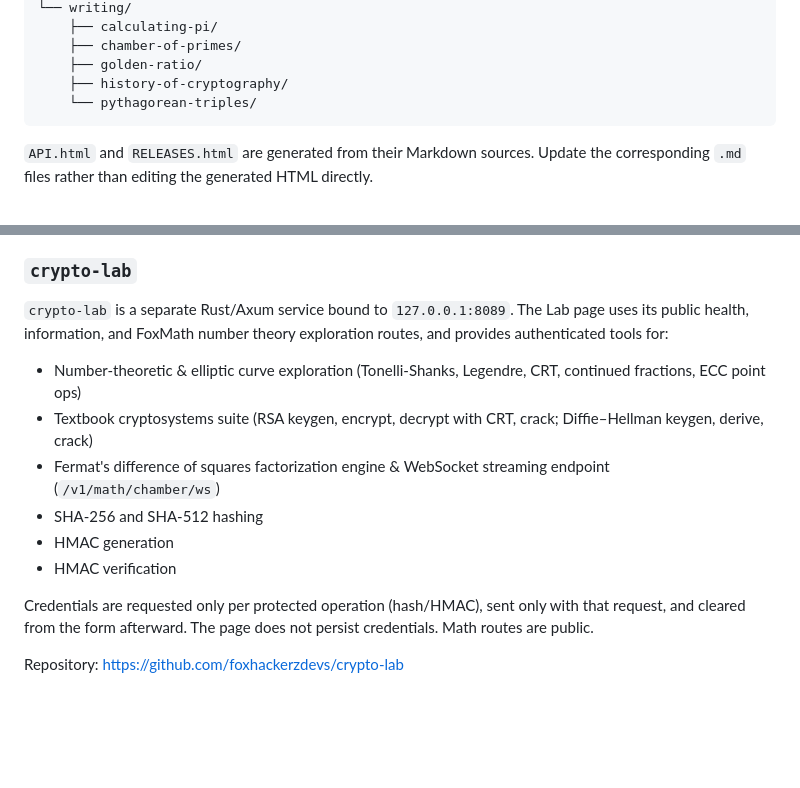
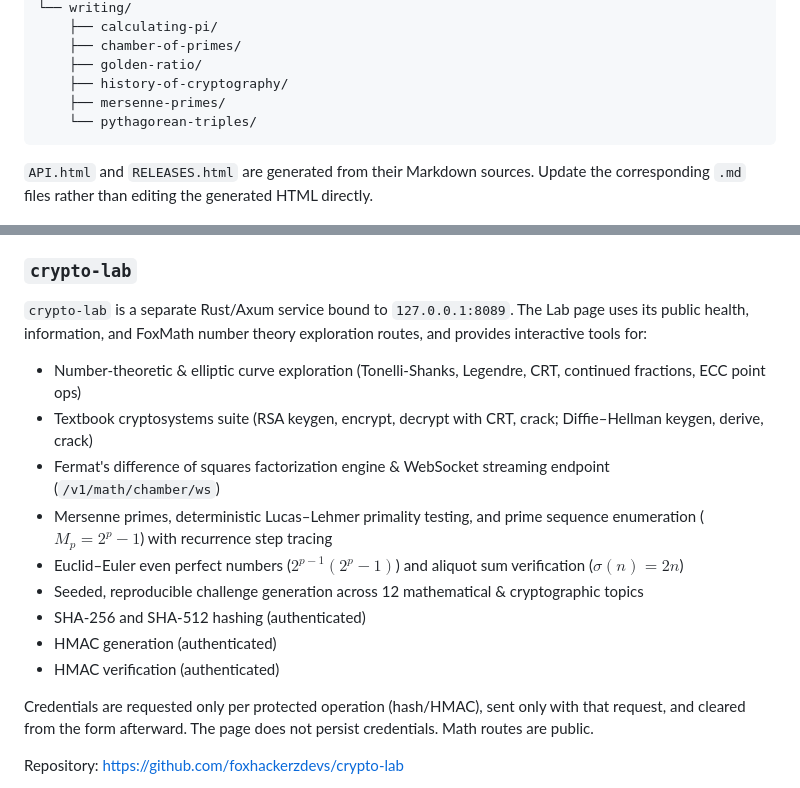
Before and after one commit to Abhrankan-Chakrabarti/website, a Markdown page: README.md, 2 parts joined by grey strips. Rendered like a GitHub page; blank space fills up the shorter version.

Commit message:
docs: update README with Mersenne primes essay and crypto-lab capabilities

````diff
--- a/README.md
+++ b/README.md
@@ -44,6 +44,7 @@ website/
     ├── chamber-of-primes/
     ├── golden-ratio/
     ├── history-of-cryptography/
+    ├── mersenne-primes/
     └── pythagorean-triples/
 ```
 
@@ -89,14 +90,17 @@ Repository: <https://github.com/Abhrankan-Chakrabarti/lab-api>
 
 `crypto-lab` is a separate Rust/Axum service bound to `127.0.0.1:8089`. The
 Lab page uses its public health, information, and FoxMath number theory exploration routes,
-and provides authenticated tools for:
+and provides interactive tools for:
 
 - Number-theoretic & elliptic curve exploration (Tonelli-Shanks, Legendre, CRT, continued fractions, ECC point ops)
 - Textbook cryptosystems suite (RSA keygen, encrypt, decrypt with CRT, crack; Diffie–Hellman keygen, derive, crack)
 - Fermat's difference of squares factorization engine & WebSocket streaming endpoint (`/v1/math/chamber/ws`)
-- SHA-256 and SHA-512 hashing
-- HMAC generation
-- HMAC verification
+- Mersenne primes, deterministic Lucas–Lehmer primality testing, and prime sequence enumeration ($M_p = 2^p - 1$) with recurrence step tracing
+- Euclid–Euler even perfect numbers ($2^{p-1}(2^p - 1)$) and aliquot sum verification ($\sigma(n) = 2n$)
+- Seeded, reproducible challenge generation across 12 mathematical & cryptographic topics
+- SHA-256 and SHA-512 hashing (authenticated)
+- HMAC generation (authenticated)
+- HMAC verification (authenticated)
 
 Credentials are requested only per protected operation (hash/HMAC), sent only with that request,
 and cleared from the form afterward. The page does not persist credentials. Math routes are public.
````
